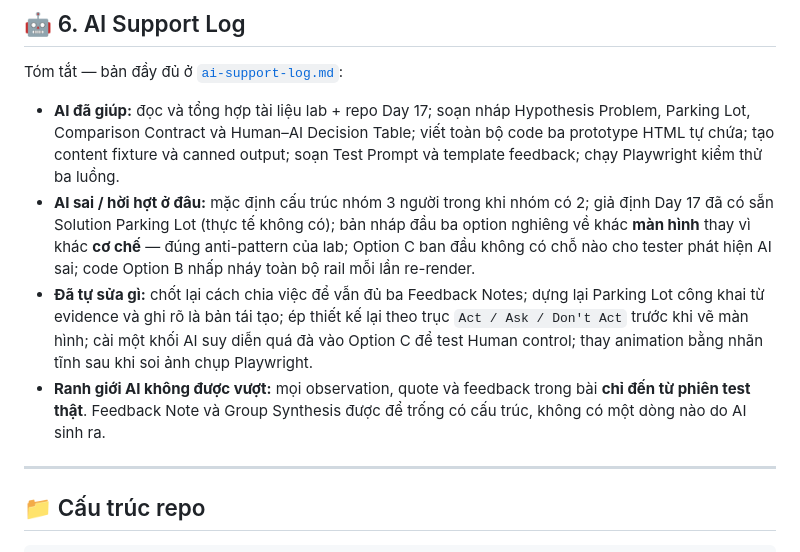
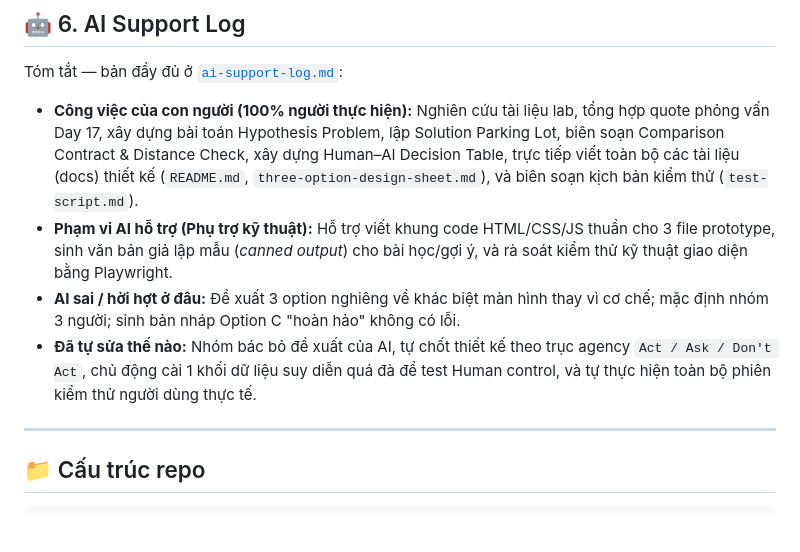
Before and after one commit to aetrna300bpm/Track1_Day18_2A202601049_NguyenQuangVinh, a Markdown page: README.md, the part around the change. Rendered like a GitHub page; blank space fills up the shorter version.

```diff
--- a/README.md
+++ b/README.md
@@ -111,10 +111,10 @@ Human–AI Decision Table đầy đủ (expectation · role & agency · evidence
 
 Tóm tắt — bản đầy đủ ở [`ai-support-log.md`](ai-support-log.md):
 
-* **AI đã giúp:** đọc và tổng hợp tài liệu lab + repo Day 17; soạn nháp Hypothesis Problem, Parking Lot, Comparison Contract và Human–AI Decision Table; viết toàn bộ code ba prototype HTML tự chứa; tạo content fixture và canned output; soạn Test Prompt và template feedback; chạy Playwright kiểm thử ba luồng.
-* **AI sai / hời hợt ở đâu:** mặc định cấu trúc nhóm 3 người trong khi nhóm có 2; giả định Day 17 đã có sẵn Solution Parking Lot (thực tế không có); bản nháp đầu ba option nghiêng về khác **màn hình** thay vì khác **cơ chế** — đúng anti-pattern của lab; Option C ban đầu không có chỗ nào cho tester phát hiện AI sai; code Option B nhấp nháy toàn bộ rail mỗi lần re-render.
-* **Đã tự sửa gì:** chốt lại cách chia việc để vẫn đủ ba Feedback Notes; dựng lại Parking Lot công khai từ evidence và ghi rõ là bản tái tạo; ép thiết kế lại theo trục `Act / Ask / Don't Act` trước khi vẽ màn hình; cài một khối AI suy diễn quá đà vào Option C để test Human control; thay animation bằng nhãn tĩnh sau khi soi ảnh chụp Playwright.
-* **Ranh giới AI không được vượt:** mọi observation, quote và feedback trong bài **chỉ đến từ phiên test thật**. Feedback Note và Group Synthesis được để trống có cấu trúc, không có một dòng nào do AI sinh ra.
+* **Công việc của con người (100% người thực hiện):** Nghiên cứu tài liệu lab, tổng hợp quote phỏng vấn Day 17, xây dựng bài toán Hypothesis Problem, lập Solution Parking Lot, biên soạn Comparison Contract & Distance Check, xây dựng Human–AI Decision Table, trực tiếp viết toàn bộ các tài liệu (docs) thiết kế (`README.md`, `three-option-design-sheet.md`), và biên soạn kịch bản kiểm thử (`test-script.md`).
+* **Phạm vi AI hỗ trợ (Phụ trợ kỹ thuật):** Hỗ trợ viết khung code HTML/CSS/JS thuần cho 3 file prototype, sinh văn bản giả lập mẫu (*canned output*) cho bài học/gợi ý, và rà soát kiểm thử kỹ thuật giao diện bằng Playwright.
+* **AI sai / hời hợt ở đâu:** Đề xuất 3 option nghiêng về khác biệt màn hình thay vì cơ chế; mặc định nhóm 3 người; sinh bản nháp Option C "hoàn hảo" không có lỗi.
+* **Đã tự sửa thế nào:** Nhóm bác bỏ đề xuất của AI, tự chốt thiết kế theo trục agency `Act / Ask / Don't Act`, chủ động cài 1 khối dữ liệu suy diễn quá đà để test Human control, và tự thực hiện toàn bộ phiên kiểm thử người dùng thực tế.
 
 ---
 
```
Also changed, not shown: ai-support-log.md (+51 -48 lines).
